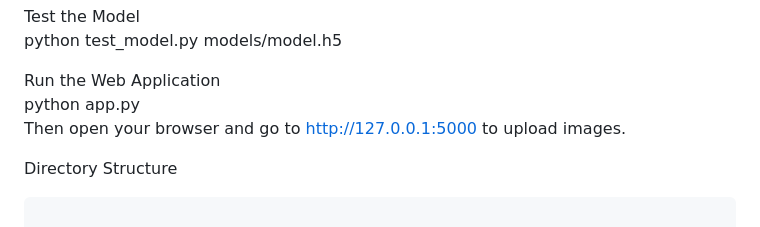
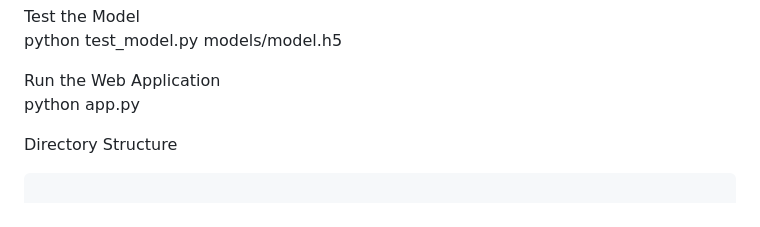
Before and after one commit to rabiailhan123/Cat-Dog-Classification, a Markdown page: README.md, the part around the change. Drawn GitHub-style.

```diff
--- a/README.md
+++ b/README.md
@@ -108,7 +108,6 @@ python test_model.py models/model.h5
 
 Run the Web Application
 python app.py
-Then open your browser and go to http://127.0.0.1:5000 to upload images.
 
 
 Directory Structure
```
